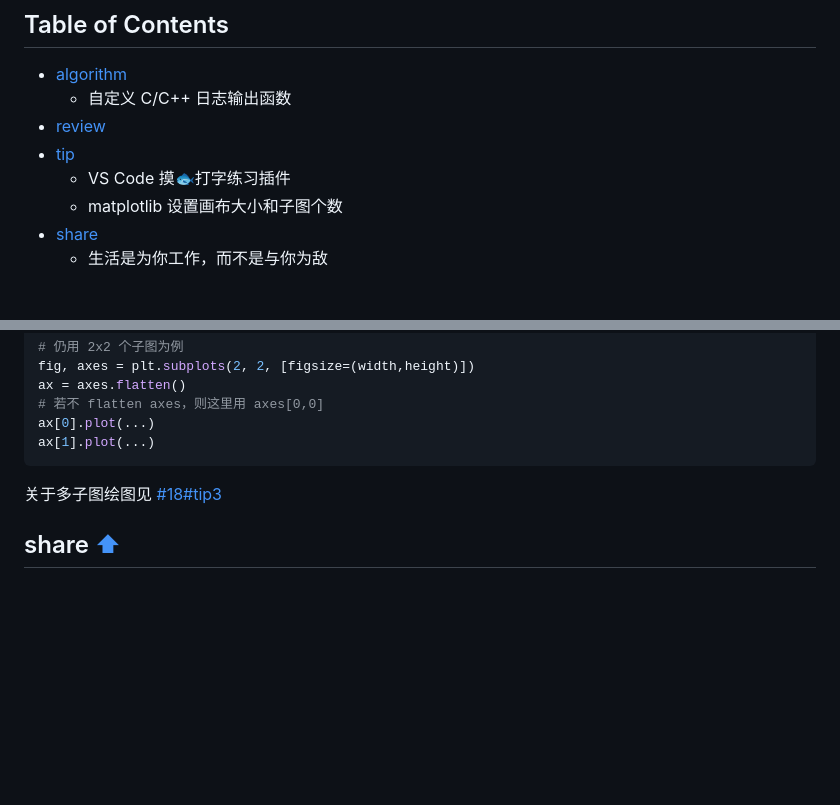
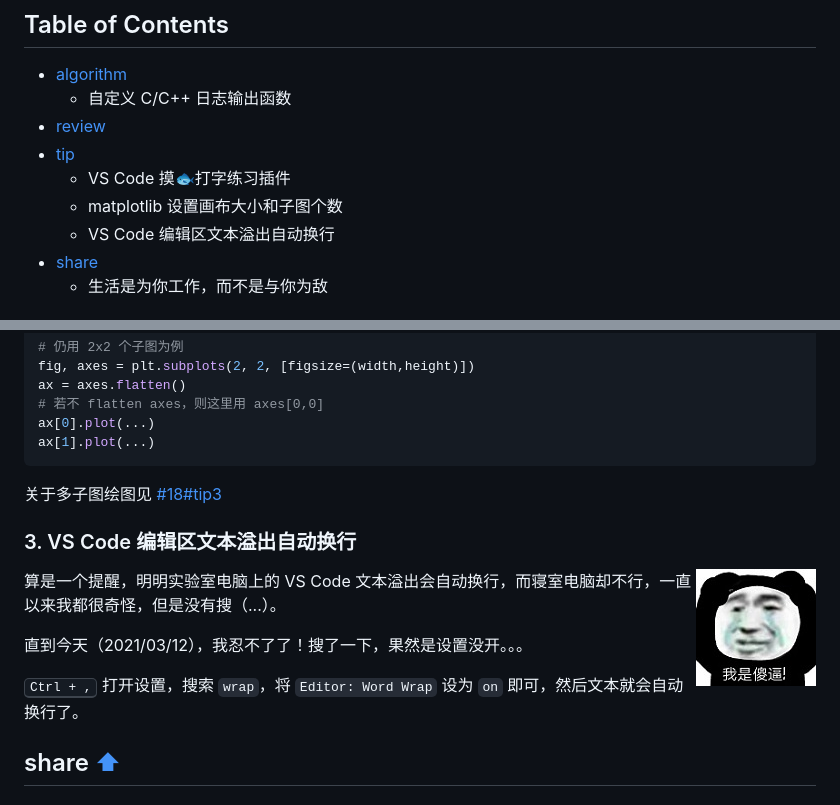
Before and after one commit to taseikyo/arts, a Markdown page: weekly/202103W2.md, 2 parts joined by grey strips. Rendered like a GitHub page; pictures changed too: images/2021/03/iamsb.jpg (added); blank space fills up the shorter version.

Commit message:
tip (3)

```diff
--- a/weekly/202103W2.md
+++ b/weekly/202103W2.md
@@ -18,6 +18,7 @@
 - [tip](#tip-)
 	- VS Code 摸🐟打字练习插件
 	- matplotlib 设置画布大小和子图个数
+	- VS Code 编辑区文本溢出自动换行
 - [share](#share-)
 	- 生活是为你工作，而不是与你为敌
 
@@ -191,6 +192,16 @@ ax[1].plot(...)
 
 关于多子图绘图见 [#18#tip3](202103W1.md#3-matplotlib-画多子图)
 
+### 3. VS Code 编辑区文本溢出自动换行
+
+<img src="../images/2021/03/iamsb.jpg" align="right">
+
+算是一个提醒，明明实验室电脑上的 VS Code 文本溢出会自动换行，而寝室电脑却不行，一直以来我都很奇怪，但是没有搜（...）。
+
+直到今天（2021/03/12），我忍不了了！搜了一下，果然是设置没开。。。
+
+<kbd>Ctrl + ,</kbd> 打开设置，搜索 `wrap`，将 `Editor: Word Wrap` 设为 `on` 即可，然后文本就会自动换行了。
+
 ## share [⬆](#weekly-19)
 
 ### 1. [生活是为你工作，而不是与你为敌](https://medium.com/the-ascent/life-is-working-for-you-not-against-you-e04639360669)
```
